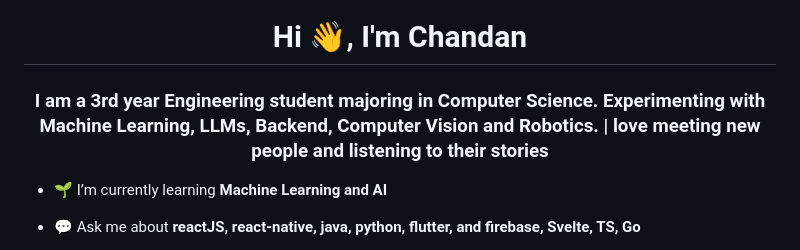
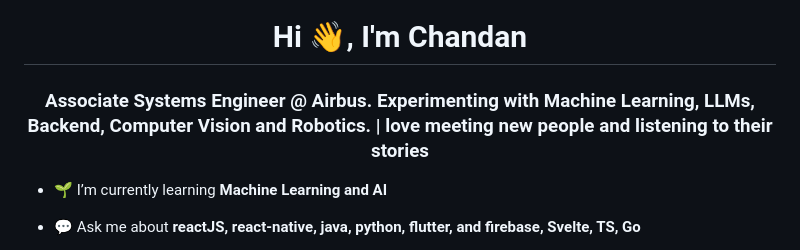
Before and after one commit to Chandan-CV/Chandan-CV, a Markdown page: README.md, the part around the change. GitHub-like rendering.

Commit message:
Update personal introduction in README.md

```diff
--- a/README.md
+++ b/README.md
@@ -1,6 +1,6 @@
 <h1 align="center">Hi 👋, I'm Chandan</h1>
 <h3 align="center">
-I am a 3rd year Engineering student majoring in Computer Science. Experimenting with Machine Learning, LLMs, Backend, Computer Vision and Robotics. | love meeting new people and listening to their stories
+Associate Systems Engineer @ Airbus. Experimenting with Machine Learning, LLMs, Backend, Computer Vision and Robotics. | love meeting new people and listening to their stories
 </h3>
 
 - 🌱 I’m currently learning **Machine Learning and AI**
```
